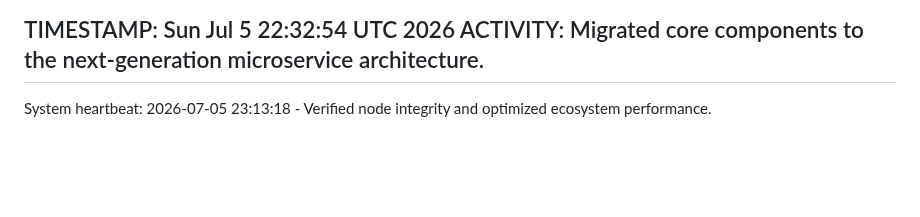
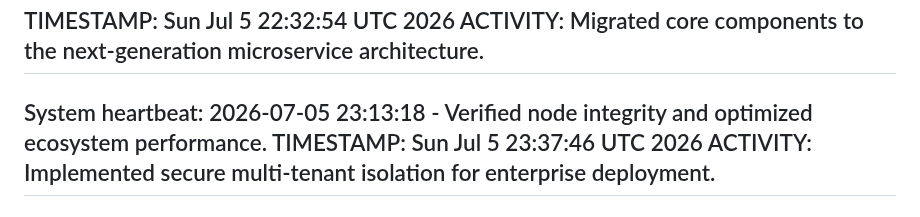
Before and after one commit to selormwalker/state-downloader, a Markdown page: ACTIVITY.md, the part around the change. Rendered like a GitHub page; blank space fills up the shorter version.

Commit message:
feat: add multi-tenant support for core services [skip ci]

```diff
--- a/ACTIVITY.md
+++ b/ACTIVITY.md
@@ -2119,3 +2119,6 @@ TIMESTAMP: Sun Jul  5 22:32:54 UTC 2026
 ACTIVITY: Migrated core components to the next-generation microservice architecture.
 ---
 System heartbeat: 2026-07-05 23:13:18 - Verified node integrity and optimized ecosystem performance.
+TIMESTAMP: Sun Jul  5 23:37:46 UTC 2026
+ACTIVITY: Implemented secure multi-tenant isolation for enterprise deployment.
+---
```
